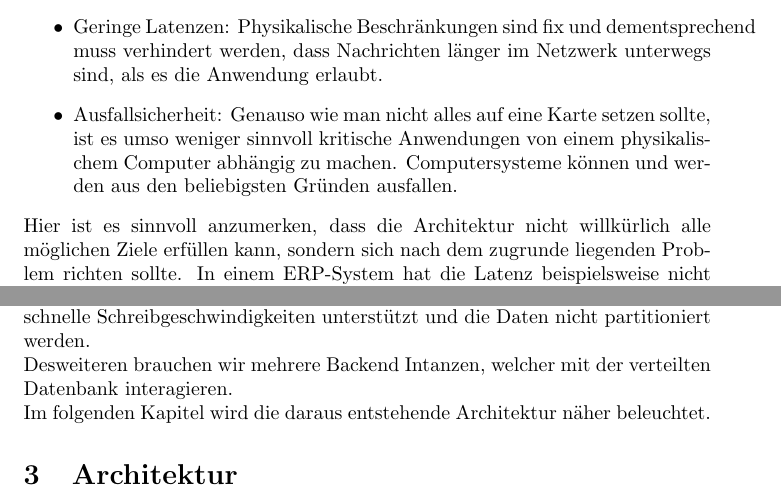
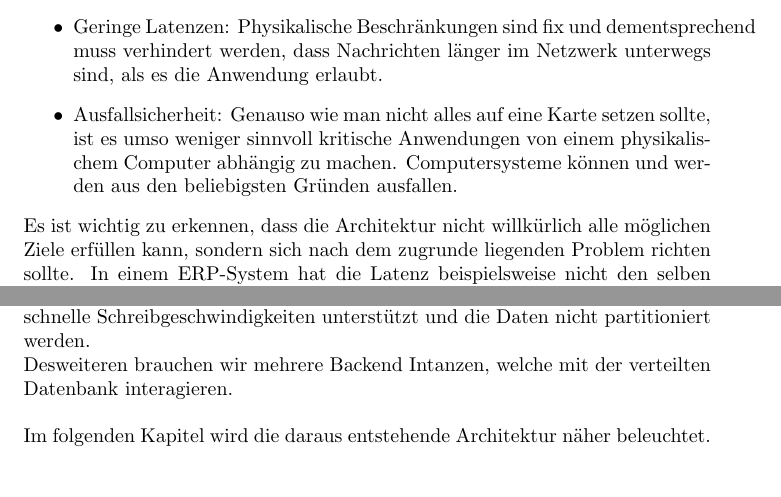
Before and after one commit to muhamedbaqir/Digital-Voting-System, a LaTeX document (Documentation/latex/main.tex): two parts of pages 3 and 4 of 5 before the commit and two parts of pages 3 and 4 of 6 after it, joined at a grey line, cut so that both start at the same text. Compiled offline with pdfLaTeX.

Commit message:
docu changes

```diff
--- a/Documentation/latex/main.tex
+++ b/Documentation/latex/main.tex
@@ -34,7 +34,7 @@ Die Anforderungen an eine Lösung und die Herausforderungen einer möglichen ver
     \item Ausfallsicherheit: Genauso wie man nicht alles auf eine Karte setzen sollte, ist es umso weniger sinnvoll kritische Anwendungen von einem physikalischem Computer abhängig zu machen. Computersysteme können und werden aus den beliebigsten Gründen ausfallen.
 \end{itemize}
 
-Hier ist es sinnvoll anzumerken, dass die Architektur nicht willkürlich alle möglichen Ziele erfüllen kann, sondern sich nach dem zugrunde liegenden Problem richten sollte. In einem ERP-System hat die Latenz beispielsweise nicht den selben Stellenwert wie in einem autonomen Fahrsystem. \\
+Es ist wichtig zu erkennen, dass die Architektur nicht willkürlich alle möglichen Ziele erfüllen kann, sondern sich nach dem zugrunde liegenden Problem richten sollte. In einem ERP-System hat die Latenz beispielsweise nicht den selben Stellenwert wie in einem autonomen Fahrsystem. \\
 Es bedarf also immer einer gründlichen Analyse der Anforderungen, um die Architektur sinnvoll umsetzen zu können. \\
 
 
@@ -58,10 +58,11 @@ Aus dem Ablauf der Wahl kristallisieren die wichtigsten Anforderungen: \\
     \item Datenintegrität: Da ein Wähler nicht mehrmals wählen darf, kann die Datenstruktur nicht nach Wahlkreis, Partei oder Kandidaten partitioniert sein, da dies bei vielen Schreiboperationen die Leistung drastisch reduzieren würde. Wären die Daten partitioniert, müsste man bei jeder Schreiboperation jede Partition abfragen, ob der vorliegende Eintrag gültig ist oder nicht.
 
     \item Ausfallsicherheit: Wie anfangs festgelegt, muss das System ausfallsicher sein und keinen einzigen Ausfallpunkt besitzen dürfen. Die Wählerstimmen dürfen also nicht an einem einzigen Ort gespeichert sein, und es darf nicht über eine einzige Instanz mit den Daten interagiert werden.
+
 \end{itemize}
 
 Wir fassen also zusammen, dass wir eine verteilte Datenbank brauchen, welche schnelle Schreibgeschwindigkeiten unterstützt und die Daten nicht partitioniert werden. \\
-Desweiteren brauchen wir mehrere Backend Intanzen, welcher mit der verteilten Datenbank interagieren.
+Desweiteren brauchen wir mehrere Backend Intanzen, welche mit der verteilten Datenbank interagieren. \\
 
 Im folgenden Kapitel wird die daraus entstehende Architektur näher beleuchtet.
 
@@ -68,4 +70,7 @@ Im folgenden Kapitel wird die daraus entstehende Architektur näher beleuchtet.
 \section{Architektur}
+
+
+
 \newpage
 \section{Implementation}
 \newpage
```
Also changed, not shown: Documentation/latex/main.tex (1 more changed lines).
